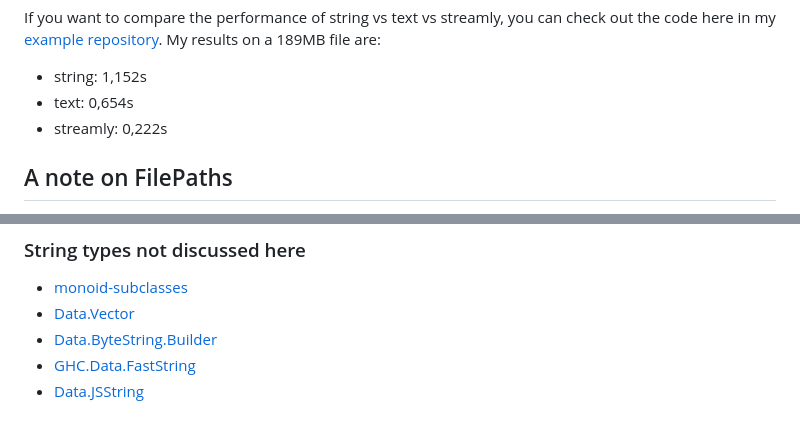
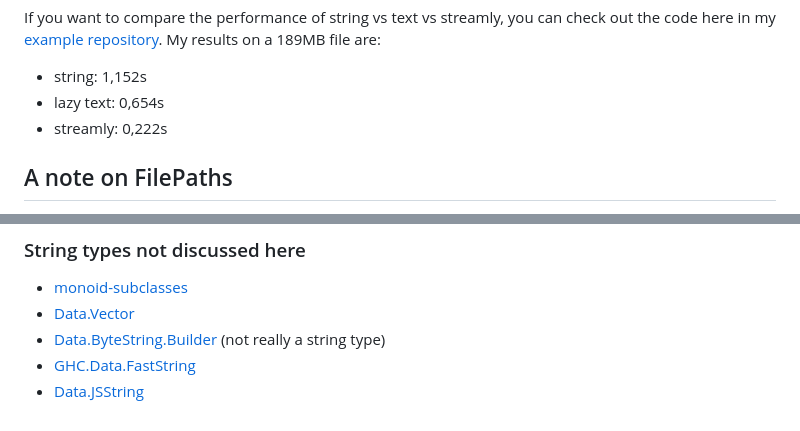
Before and after one commit to hasufell/hasufell.github.io, a Markdown page: posts/2024-05-07-ultimate-string-guide.md, 2 parts joined by grey strips. Drawn GitHub-style.

```diff
--- a/posts/2024-05-07-ultimate-string-guide.md
+++ b/posts/2024-05-07-ultimate-string-guide.md
@@ -1319,7 +1323,7 @@ you can check out the code here in my [example repository](https://github.com/ha
 My results on a 189MB file are:
 
 - string: 1,152s
-- text: 0,654s
+- lazy text: 0,654s
 - streamly: 0,222s
 
 ## A note on FilePaths
@@ -1482,6 +1492,6 @@ My next project is likely going to be strongly typed filepaths, which
 
 - [monoid-subclasses](https://hackage.haskell.org/package/monoid-subclasses)
 - [Data.Vector](https://hackage.haskell.org/package/vector-0.13.1.0/docs/Data-Vector.html)
-- [Data.ByteString.Builder](https://hackage.haskell.org/package/bytestring-0.12.1.0/docs/Data-ByteString-Builder.html)
+- [Data.ByteString.Builder](https://hackage.haskell.org/package/bytestring-0.12.1.0/docs/Data-ByteString-Builder.html) (not really a string type)
 - [GHC.Data.FastString](https://hackage.haskell.org/package/ghc-9.8.2/docs/GHC-Data-FastString.html)
 - [Data.JSString](https://hackage.haskell.org/package/jsaddle-0.9.9.0/docs/Data-JSString.html)
```
Also changed, not shown: other parts of posts/2024-05-07-ultimate-string-guide.md (+15 -5 lines).
